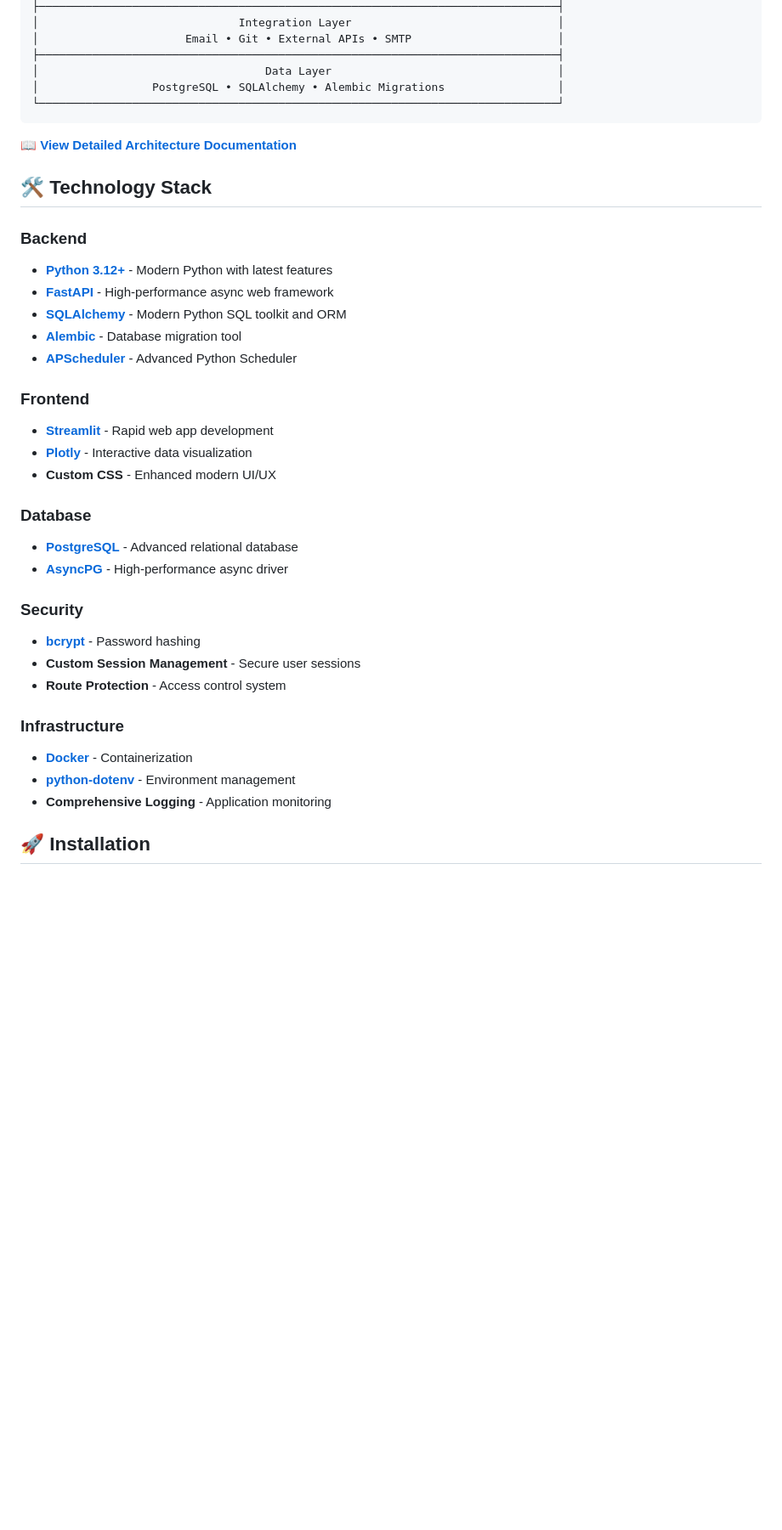
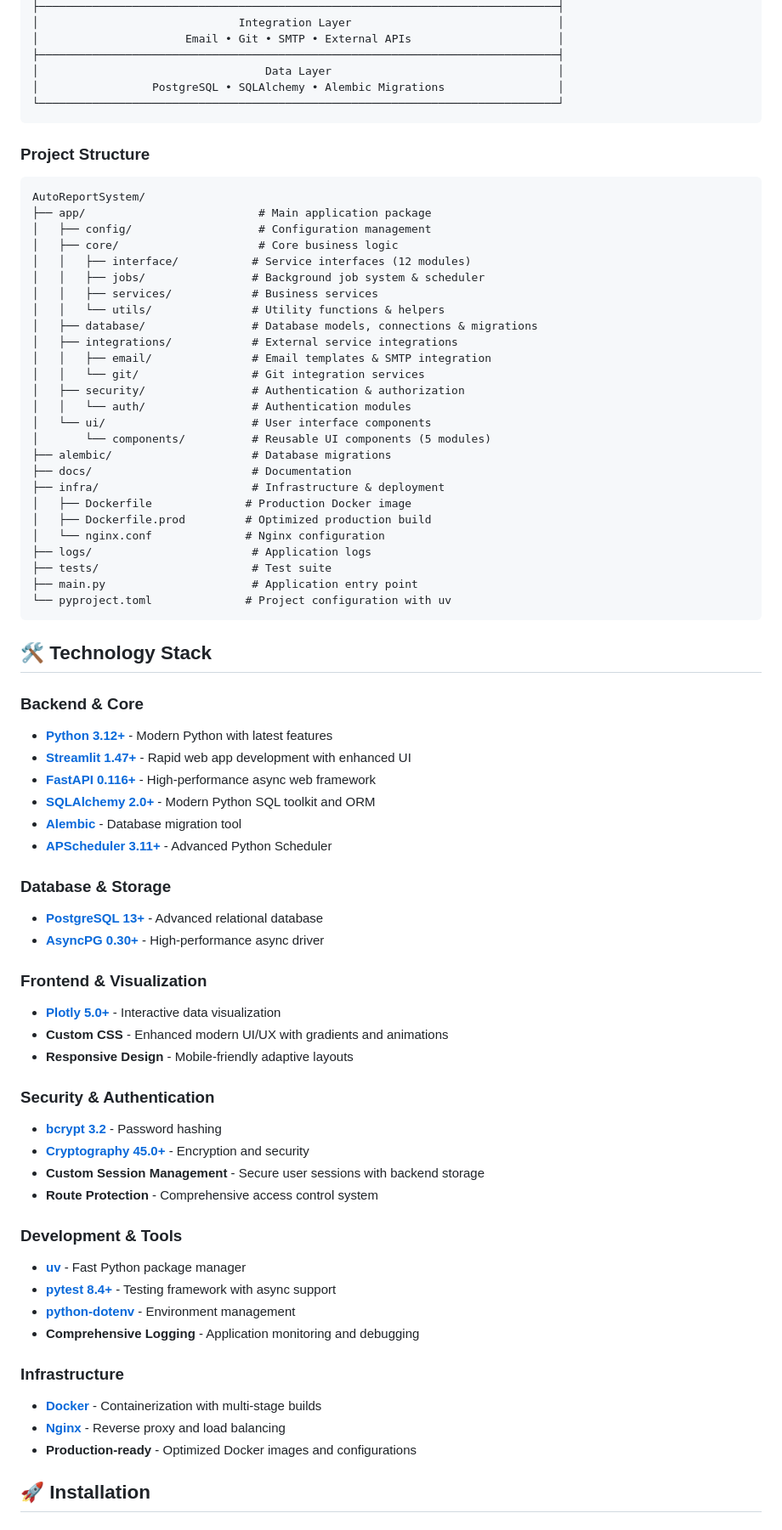
Before and after one commit to TechHubHQ/AutoReportSystem, a Markdown page: README.md, the part around the change printed below. Shown: that part at 85% size. Rendered like a GitHub page; blank space fills up the shorter version.

````diff
--- a/README.md
+++ b/README.md
@@ -82,46 +90,84 @@ AutoReportSystem follows a modern layered architecture with clear separation of
 ├──────────────────────────────────────────────────────────────────────────────┤
 │                              Integration Layer                               │
-│                      Email • Git • External APIs • SMTP                      │
+│                      Email • Git • SMTP • External APIs                      │
 ├──────────────────────────────────────────────────────────────────────────────┤
 │                                  Data Layer                                  │
 │                 PostgreSQL • SQLAlchemy • Alembic Migrations                 │
 └──────────────────────────────────────────────────────────────────────────────┘
 ```
 
-📖 **[View Detailed Architecture Documentation](docs/architecture.md)**
+### Project Structure
+
+```
+AutoReportSystem/
+├── app/                          # Main application package
+│   ├── config/                   # Configuration management
+│   ├── core/                     # Core business logic
+│   │   ├── interface/           # Service interfaces (12 modules)
+│   │   ├── jobs/                # Background job system & scheduler
+│   │   ├── services/            # Business services
+│   │   └── utils/               # Utility functions & helpers
+│   ├── database/                # Database models, connections & migrations
+│   ├── integrations/            # External service integrations
+│   │   ├── email/               # Email templates & SMTP integration
+│   │   └── git/                 # Git integration services
+│   ├── security/                # Authentication & authorization
+│   │   └── auth/                # Authentication modules
+│   └── ui/                      # User interface components
+│       └── components/          # Reusable UI components (5 modules)
+├── alembic/                     # Database migrations
+├── docs/                        # Documentation
+├── infra/                       # Infrastructure & deployment
+│   ├── Dockerfile              # Production Docker image
+│   ├── Dockerfile.prod         # Optimized production build
+│   └── nginx.conf              # Nginx configuration
+├── logs/                        # Application logs
+├── tests/                       # Test suite
+├── main.py                      # Application entry point
+└── pyproject.toml              # Project configuration with uv
+```
 
 ## 🛠️ Technology Stack
 
-### Backend
+### Backend & Core
 
 - **[Python 3.12+](https://python.org)** - Modern Python with latest features
-- **[FastAPI](https://fastapi.tiangolo.com)** - High-performance async web framework
-- **[SQLAlchemy](https://sqlalchemy.org)** - Modern Python SQL toolkit and ORM
+- **[Streamlit 1.47+](https://streamlit.io)** - Rapid web app development with enhanced UI
+- **[FastAPI 0.116+](https://fastapi.tiangolo.com)** - High-performance async web framework
+- **[SQLAlchemy 2.0+](https://sqlalchemy.org)** - Modern Python SQL toolkit and ORM
 - **[Alembic](https://alembic.sqlalchemy.org)** - Database migration tool
-- **[APScheduler](https://apscheduler.readthedocs.io)** - Advanced Python Scheduler
+- **[APScheduler 3.11+](https://apscheduler.readthedocs.io)** - Advanced Python Scheduler
 
-### Frontend
+### Database & Storage
 
-- **[Streamlit](https://streamlit.io)** - Rapid web app development
-- **[Plotly](https://plotly.com/python/)** - Interactive data visualization
-- **Custom CSS** - Enhanced modern UI/UX
+- **[PostgreSQL 13+](https://postgresql.org)** - Advanced relational database
+- **[AsyncPG 0.30+](https://magicstack.github.io/asyncpg/)** - High-performance async driver
 
-### Database
+### Frontend & Visualization
 
-- **[PostgreSQL](https://postgresql.org)** - Advanced relational database
-- **[AsyncPG](https://magicstack.github.io/asyncpg/)** - High-performance async driver
+- **[Plotly 5.0+](https://plotly.com/python/)** - Interactive data visualization
+- **Custom CSS** - Enhanced modern UI/UX with gradients and animations
+- **Responsive Design** - Mobile-friendly adaptive layouts
 
-### Security
+### Security & Authentication
 
-- **[bcrypt](https://pypi.org/project/bcrypt/)** - Password hashing
-- **Custom Session Management** - Secure user sessions
-- **Route Protection** - Access control system
+- **[bcrypt 3.2](https://pypi.org/project/bcrypt/)** - Password hashing
+- **[Cryptography 45.0+](https://cryptography.io/)** - Encryption and security
+- **Custom Session Management** - Secure user sessions with backend storage
+- **Route Protection** - Comprehensive access control system
+
+### Development & Tools
+
+- **[uv](https://github.com/astral-sh/uv)** - Fast Python package manager
+- **[pytest 8.4+](https://pytest.org)** - Testing framework with async support
+- **[python-dotenv](https://pypi.org/project/python-dotenv/)** - Environment management
+- **Comprehensive Logging** - Application monitoring and debugging
 
 ### Infrastructure
 
-- **[Docker](https://docker.com)** - Containerization
-- **[python-dotenv](https://pypi.org/project/python-dotenv/)** - Environment management
-- **Comprehensive Logging** - Application monitoring
+- **[Docker](https://docker.com)** - Containerization with multi-stage builds
+- **[Nginx](https://nginx.org)** - Reverse proxy and load balancing
+- **Production-ready** - Optimized Docker images and configurations
 
 ## 🚀 Installation
 
````
Also changed, not shown: other parts of README.md (+151 -213 lines).
